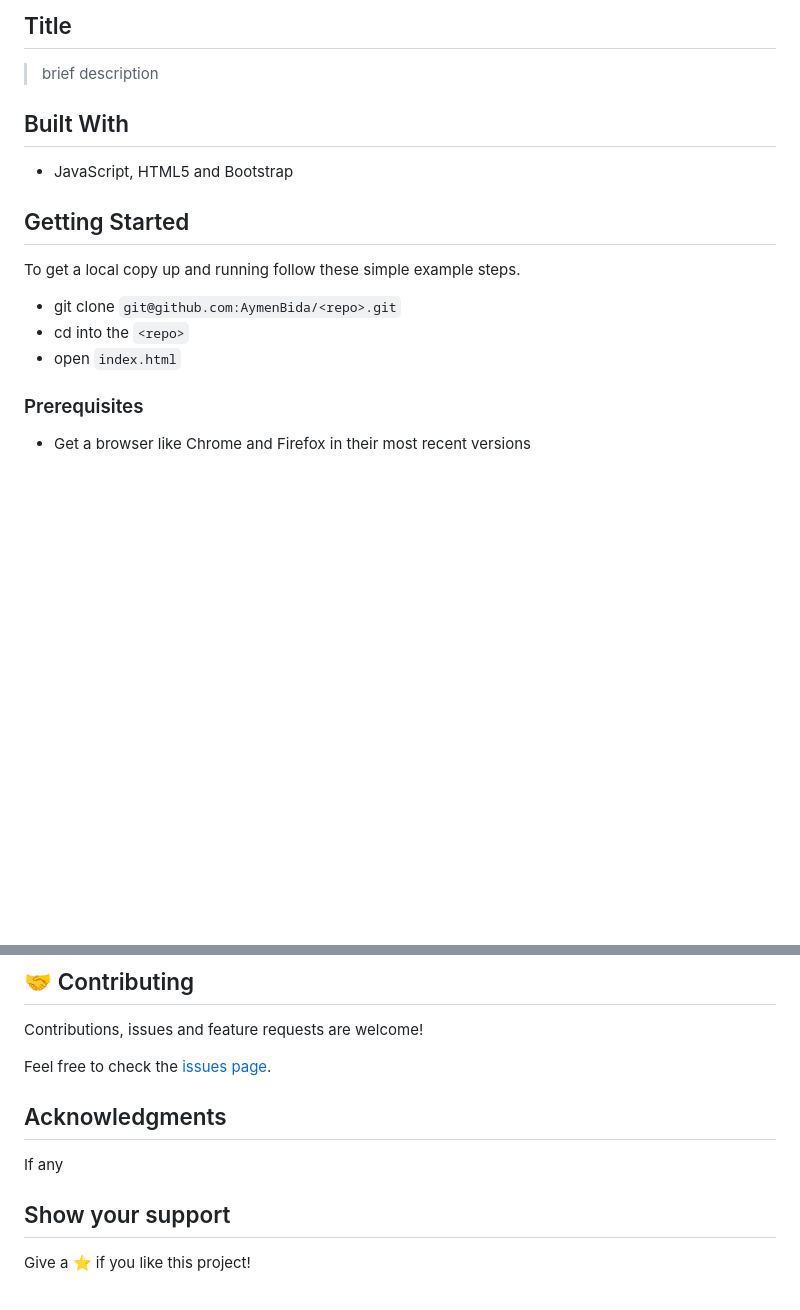
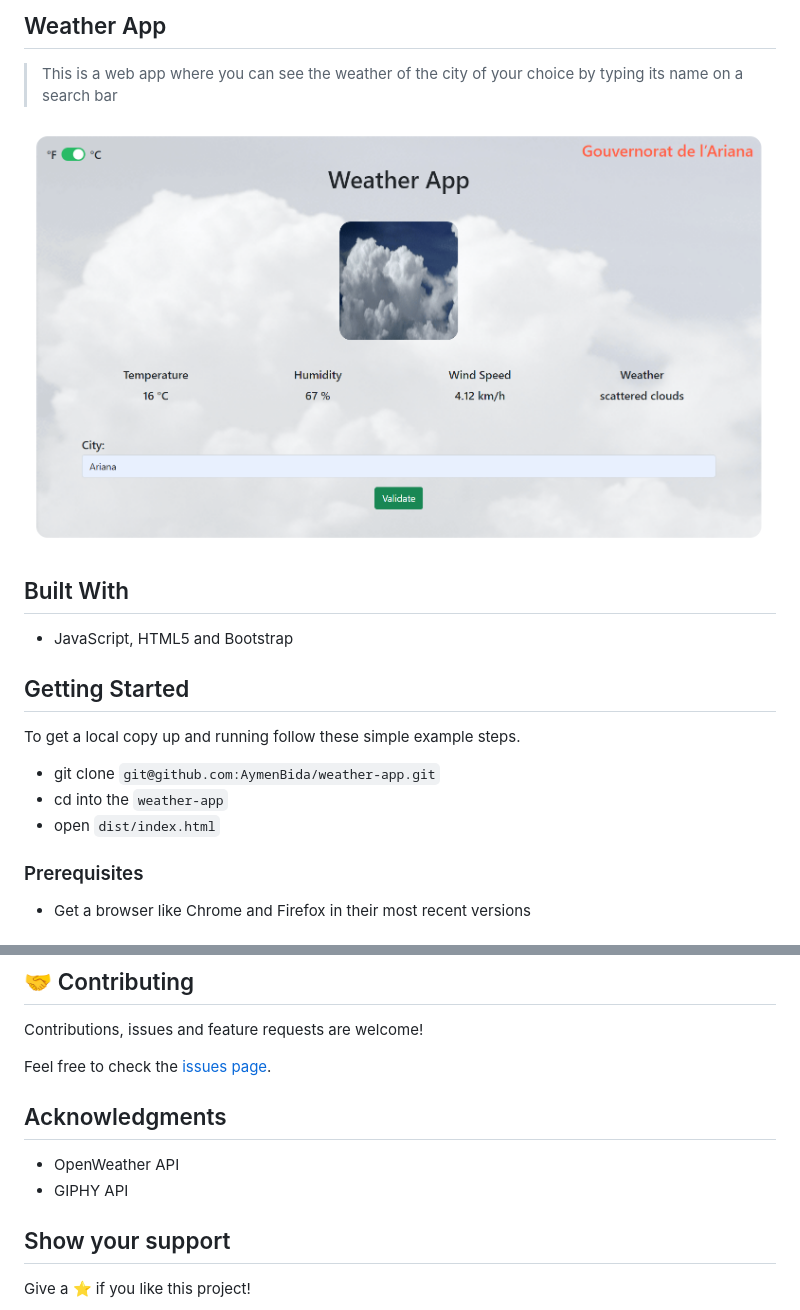
Before and after one commit to AymenBida/weather-app, a Markdown page: README.md, 2 parts joined by grey strips. Rendered like a GitHub page; pictures changed too: src/images/screenshot.png (added); blank space fills up the shorter version.

```diff
--- a/README.md
+++ b/README.md
@@ -1,6 +1,8 @@
-## Title
+## Weather App
 
-> brief description
+> This is a web app where you can see the weather of the city of your choice by typing its name on a search bar
+
+![screenshot](./src/images/screenshot.png)
 
 ## Built With
 
@@ -10,9 +12,9 @@
 
 To get a local copy up and running follow these simple example steps.
 
-- git clone `git@github.com:AymenBida/<repo>.git`
-- cd into the `<repo>`
-- open `index.html`
+- git clone `git@github.com:AymenBida/weather-app.git`
+- cd into the `weather-app`
+- open `dist/index.html`
 
 ### Prerequisites
 
@@ -38,7 +40,8 @@ Feel free to check the [issues page](https://github.com/AymenBida/<repo>/issues)
 
 ## Acknowledgments
 
-If any
+- OpenWeather API
+- GIPHY API
 
 ## Show your support
 
```
Also changed, not shown: other parts of README.md (+1 -1 lines).
